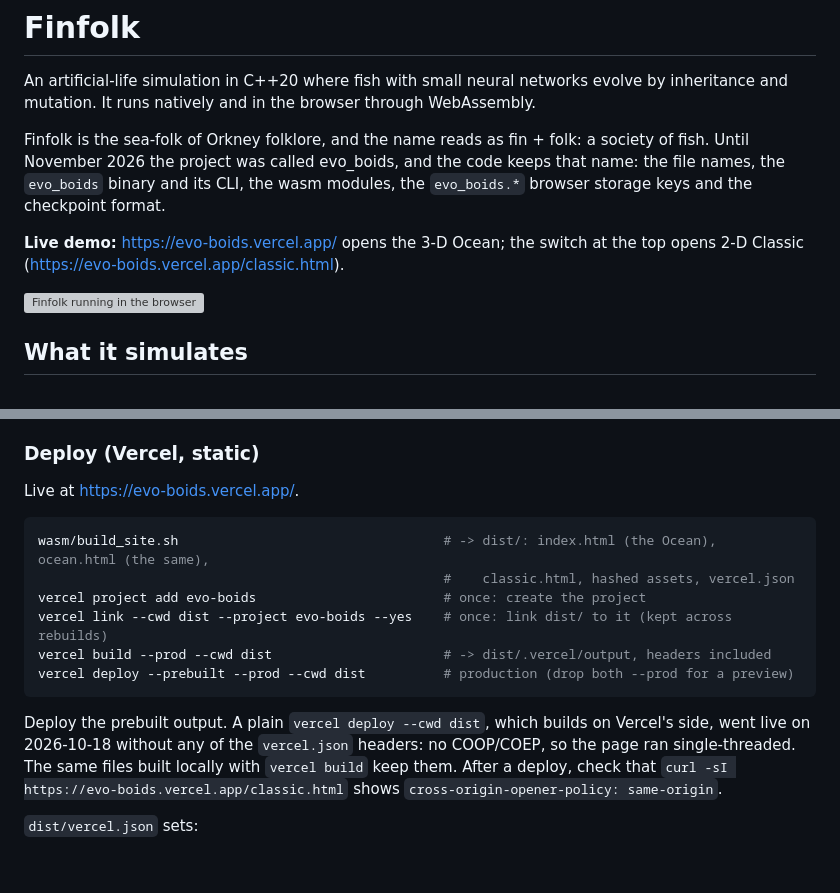
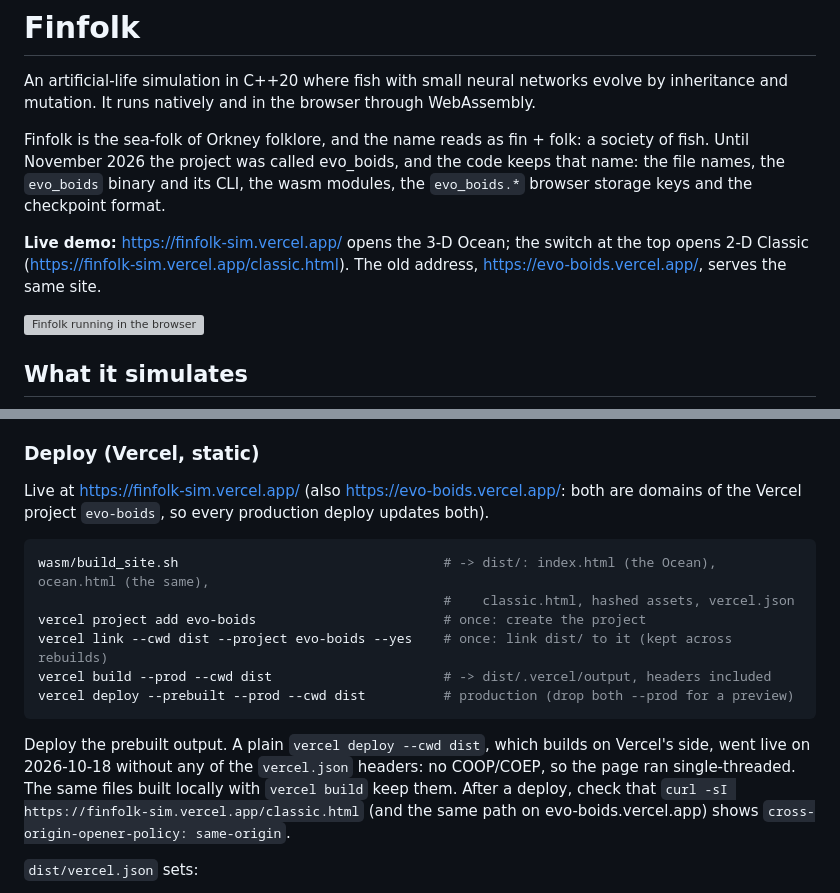
Before and after one commit to HaritMT25/evo_boids, a Markdown page: README.md, 2 parts joined by grey strips. Rendered like a GitHub page; blank space fills up the shorter version; grey boxes are pictures that could not be loaded.

Commit message:
README: the live demo is at finfolk-sim.vercel.app
finfolk.vercel.app belongs to another Vercel project, so the site's new
address is finfolk-sim.vercel.app, added as a domain of the existing
`evo-boids` project. evo-boids.vercel.app keeps serving the same
deployment (and finfolk-ocean / finfolk-life / finfolk-sea are held on
the project too). Both hosts get every production deploy.

Co-Authored-By: Claude Opus 5.5 <noreply@anthropic.com>

````diff
--- a/README.md
+++ b/README.md
@@ -4,7 +4,7 @@ An artificial-life simulation in C++20 where fish with small neural networks evo
 
 Finfolk is the sea-folk of Orkney folklore, and the name reads as fin + folk: a society of fish. Until November 2026 the project was called evo_boids, and the code keeps that name: the file names, the `evo_boids` binary and its CLI, the wasm modules, the `evo_boids.*` browser storage keys and the checkpoint format.
 
-**Live demo:** https://evo-boids.vercel.app/ opens the 3-D Ocean; the switch at the top opens 2-D Classic (https://evo-boids.vercel.app/classic.html).
+**Live demo:** https://finfolk-sim.vercel.app/ opens the 3-D Ocean; the switch at the top opens 2-D Classic (https://finfolk-sim.vercel.app/classic.html). The old address, https://evo-boids.vercel.app/, serves the same site.
 
 ![Finfolk running in the browser](docs/demo.gif) <!-- placeholder: GIF to be recorded -->
 
@@ -273,7 +273,7 @@ The chart button beside the settings button opens charts of the running world. E
 
 ### Deploy (Vercel, static)
 
-Live at https://evo-boids.vercel.app/.
+Live at https://finfolk-sim.vercel.app/ (also https://evo-boids.vercel.app/: both are domains of the Vercel project `evo-boids`, so every production deploy updates both).
 
 ```bash
 wasm/build_site.sh                                  # -> dist/: index.html (the Ocean), ocean.html (the same),
@@ -284,7 +284,7 @@ vercel build --prod --cwd dist                      # -> dist/.vercel/output, he
 vercel deploy --prebuilt --prod --cwd dist          # production (drop both --prod for a preview)
 ```
 
-Deploy the prebuilt output. A plain `vercel deploy --cwd dist`, which builds on Vercel's side, went live on 2026-10-18 without any of the `vercel.json` headers: no COOP/COEP, so the page ran single-threaded. The same files built locally with `vercel build` keep them. After a deploy, check that `curl -sI https://evo-boids.vercel.app/classic.html` shows `cross-origin-opener-policy: same-origin`.
+Deploy the prebuilt output. A plain `vercel deploy --cwd dist`, which builds on Vercel's side, went live on 2026-10-18 without any of the `vercel.json` headers: no COOP/COEP, so the page ran single-threaded. The same files built locally with `vercel build` keep them. After a deploy, check that `curl -sI https://finfolk-sim.vercel.app/classic.html` (and the same path on evo-boids.vercel.app) shows `cross-origin-opener-policy: same-origin`.
 
 `dist/vercel.json` sets:
 - COOP/COEP on every path: Classic's threaded module needs them, and its Turbo worker and pthread workers too. The Ocean, single-threaded, needs none and runs the same under them, at the top level and in an iframe on a page without them
````
